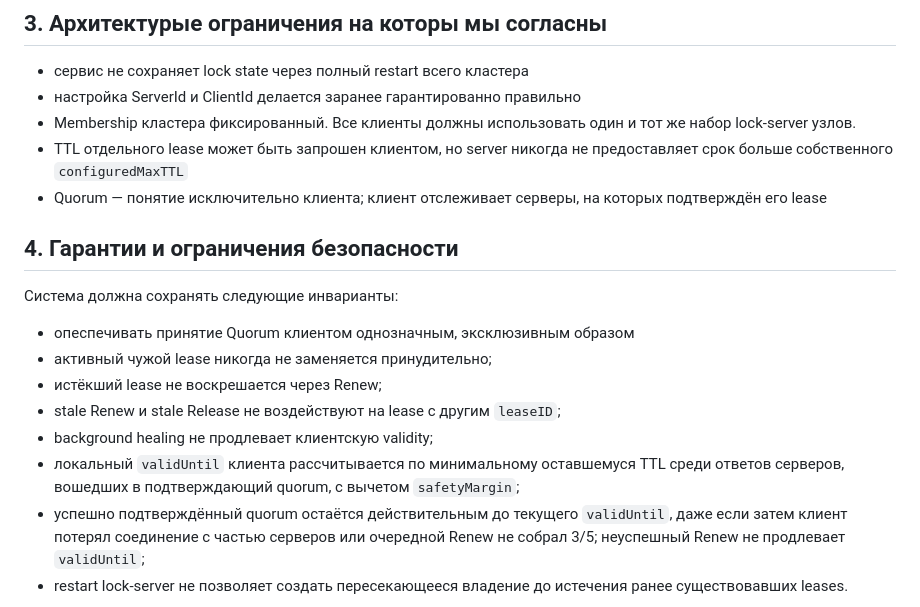
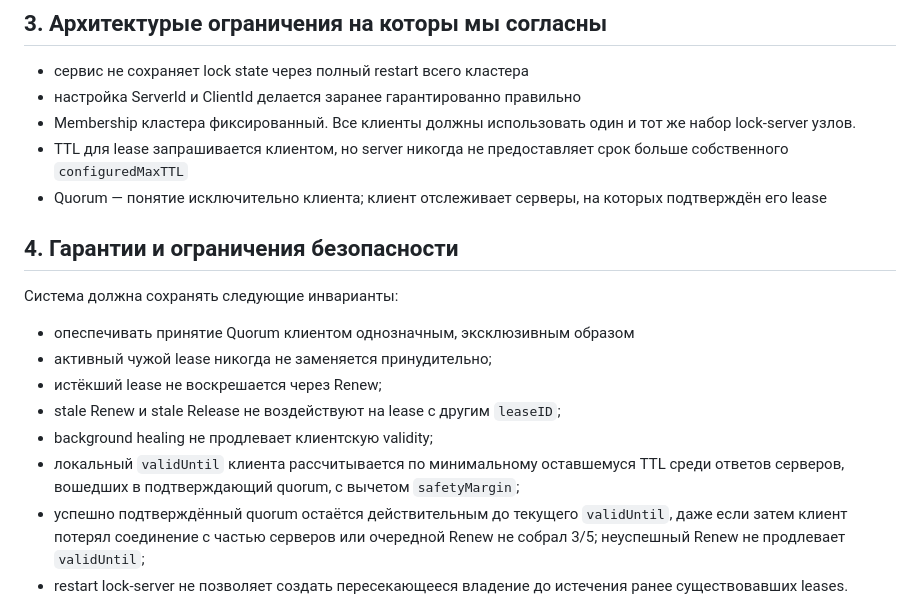
Before and after one commit to udovenkoav1981/RedLease, a Markdown page: Requirements.md, the part around the change. Rendered like a GitHub page.

Commit message:
более понятное изложение требований

```diff
--- a/Requirements.md
+++ b/Requirements.md
@@ -60,8 +60,7 @@ GetTTL()
 - cервис не сохраняет lock state через полный restart всего кластера
 - настройка ServerId и ClientId делается заранее гарантированно правильно
 - Membership кластера фиксированный. Все клиенты должны использовать один и тот же набор  lock-server узлов.
-- TTL отдельного lease может быть запрошен клиентом, но server никогда не
-  предоставляет срок больше собственного `configuredMaxTTL`
+- TTL для lease запрашивается клиентом, но server никогда не предоставляет срок больше собственного `configuredMaxTTL`
 - Quorum — понятие исключительно клиента; клиент отслеживает серверы, на которых
   подтверждён его lease
 
@@ -76,8 +75,7 @@ GetTTL()
 - stale Renew и stale Release не воздействуют на lease с другим `leaseID`;
 - background healing не продлевает клиентскую validity;
 - локальный `validUntil` клиента рассчитывается по минимальному оставшемуся TTL
-  среди ответов серверов, вошедших в подтверждающий quorum, с вычетом
-  `safetyMargin`;
+  среди ответов серверов, вошедших в подтверждающий quorum, с вычетом `safetyMargin`;
 - успешно подтверждённый quorum остаётся действительным до текущего
   `validUntil`, даже если затем клиент потерял соединение с частью серверов или
   очередной Renew не собрал 3/5; неуспешный Renew не продлевает `validUntil`;
```
